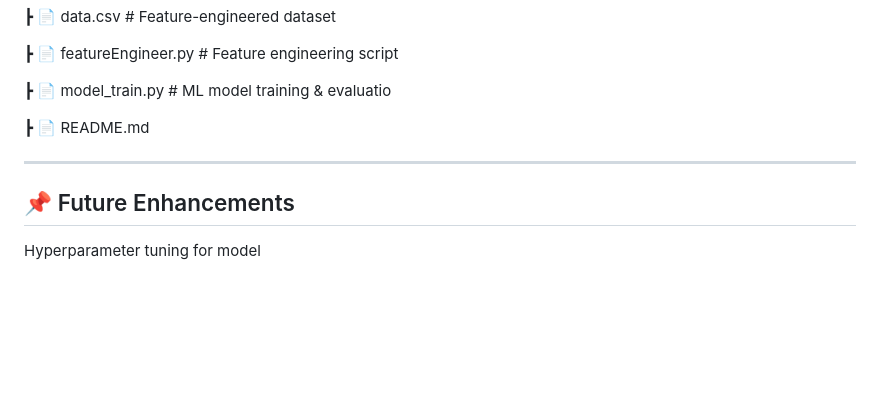
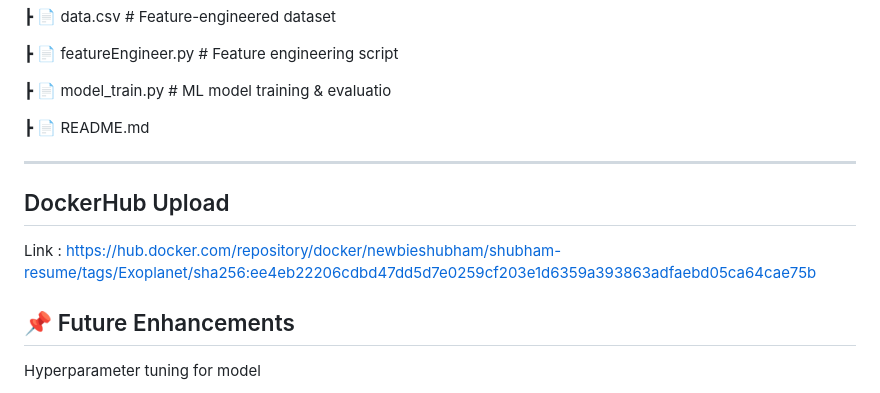
Before and after one commit to ShubhamP1028/Exoplanet-Habitability-Analysis-and-Prediction-Model, a Markdown page: README.md, the part around the change. Rendered like a GitHub page; blank space fills up the shorter version.

Commit message:
Update Dockerhub Link

```diff
--- a/README.md
+++ b/README.md
@@ -129,6 +129,10 @@ Scikit-learn (modeling + PCA)
 
 ---
 
+## DockerHub Upload
+
+Link : https://hub.docker.com/repository/docker/newbieshubham/shubham-resume/tags/Exoplanet/sha256:ee4eb22206cdbd47dd5d7e0259cf203e1d6359a393863adfaebd05ca64cae75b
+
 ## 📌 Future Enhancements
 Hyperparameter tuning for model
 
```
